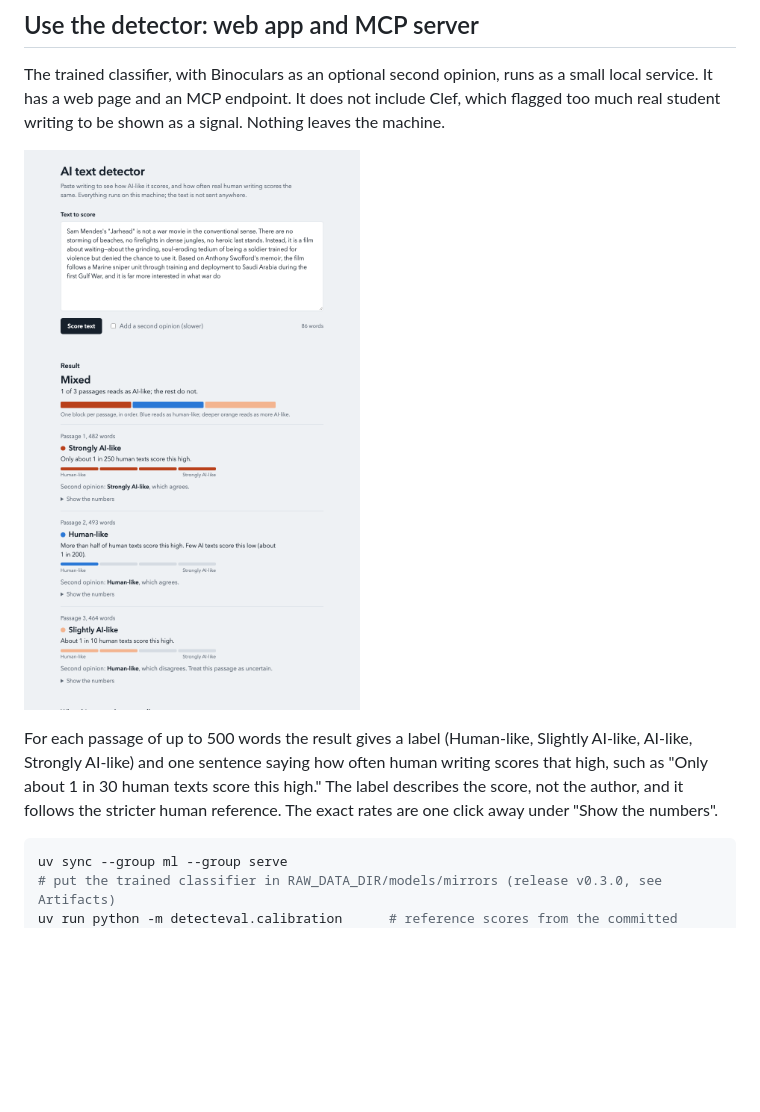
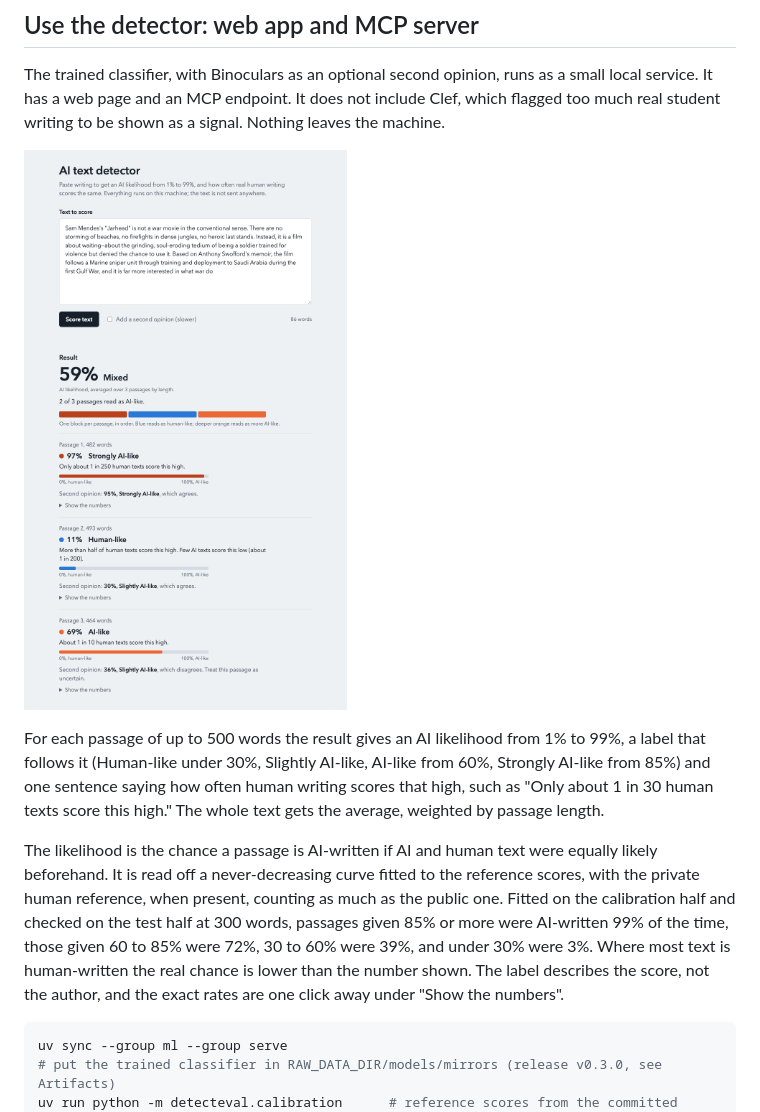
Before and after one commit to ichen27/ai-text-detection-eval, a Markdown page: README.md, the part around the change. Rendered like a GitHub page; pictures changed too: docs/screenshots/detector-app.png; blank space fills up the shorter version.

````diff
--- a/README.md
+++ b/README.md
@@ -277,10 +277,18 @@ writing to be shown as a signal. Nothing leaves the machine.
 
 ![The detector page scoring three passages](docs/screenshots/detector-app.png)
 
-For each passage of up to 500 words the result gives a label (Human-like, Slightly AI-like, AI-like,
-Strongly AI-like) and one sentence saying how often human writing scores that high, such as "Only about
-1 in 30 human texts score this high." The label describes the score, not the author, and it follows the
-stricter human reference. The exact rates are one click away under "Show the numbers".
+For each passage of up to 500 words the result gives an AI likelihood from 1% to 99%, a label that follows
+it (Human-like under 30%, Slightly AI-like, AI-like from 60%, Strongly AI-like from 85%) and one sentence
+saying how often human writing scores that high, such as "Only about 1 in 30 human texts score this
+high." The whole text gets the average, weighted by passage length.
+
+The likelihood is the chance a passage is AI-written if AI and human text were equally likely
+beforehand. It is read off a never-decreasing curve fitted to the reference scores, with the private
+human reference, when present, counting as much as the public one. Fitted on the calibration half and
+checked on the test half at 300 words, passages given 85% or more were AI-written 99% of the time, those
+given 60 to 85% were 72%, 30 to 60% were 39%, and under 30% were 3%. Where most text is human-written the
+real chance is lower than the number shown. The label describes the score, not the author, and the exact
+rates are one click away under "Show the numbers".
 
 ```sh
 uv sync --group ml --group serve
````
Also changed, not shown: AGENTS.md (+4 -2 lines), 5 other files.
